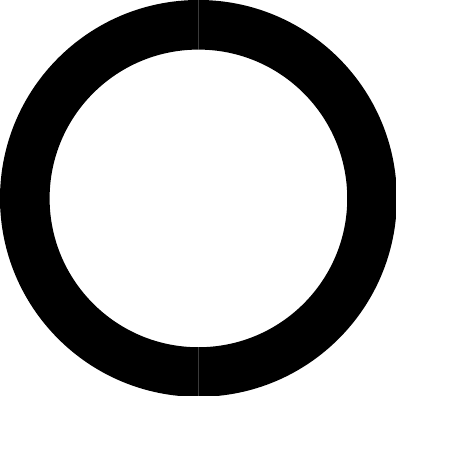
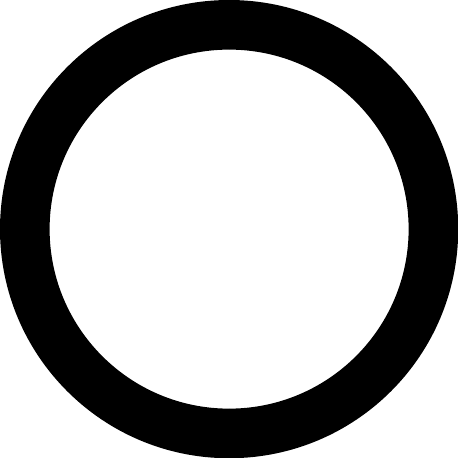
Before and after one commit to bydriv/formalspeak, a LaTeX figure (kludge/capital-o.tex): the whole page. Compiled offline with XeLaTeX.

Commit message:
Enhance baseline

```diff
--- a/kludge/capital-o.tex
+++ b/kludge/capital-o.tex
@@ -28,12 +28,12 @@
 \begin{document}%
 \begin{tikzpicture}%
   \fill%
-  (0, 1.75cm) arc (90:270:1.75cm)%
-  -- (0, -1.3125cm) arc (270:90:1.3125cm)%
+  (0, 2.0207cm) arc (90:270:2.0207cm)%
+  -- (0, -1.5832cm) arc (270:90:1.5832cm)%
   -- cycle;%
   \fill%
-  (0, -1.75cm) arc (-90:90:1.75cm)%
-  -- (0, 1.3125cm) arc (90:-90:1.3125cm)%
+  (0, -2.0207cm) arc (-90:90:2.0207cm)%
+  -- (0, 1.5832cm) arc (90:-90:1.5832cm)%
   -- cycle;%
 \end{tikzpicture}%
 \end{document}%
```
Also changed, not shown: kludge/Makefile, kludge/kludge.otf, kludge/kludge.svg, 1 other file.
